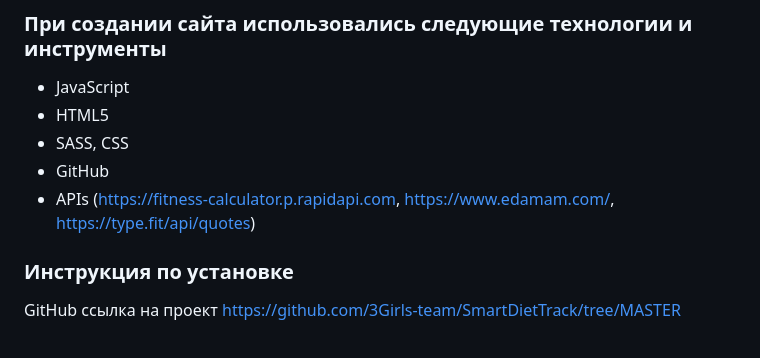
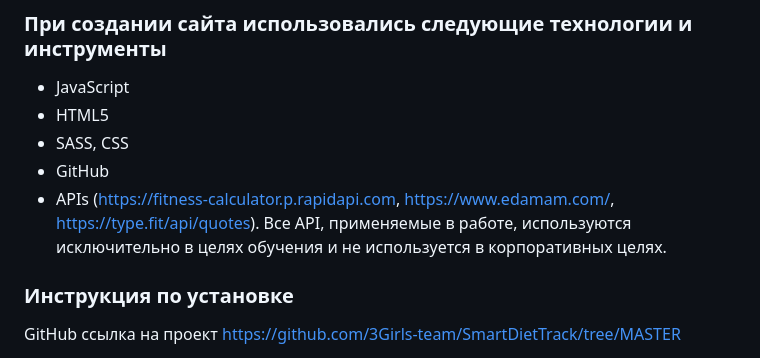
Before and after one commit to 3Girls-team/SmartDietTrack, a Markdown page: README.md, the part around the change. Drawn GitHub-style.

```diff
--- a/README.md
+++ b/README.md
@@ -53,7 +53,7 @@ SmartDietTrack представляет собой учебный проект,
 * HTML5
 * SASS, CSS
 * GitHub
-* APIs (https://fitness-calculator.p.rapidapi.com, https://www.edamam.com/,   https://type.fit/api/quotes)
+* APIs (https://fitness-calculator.p.rapidapi.com, https://www.edamam.com/,   https://type.fit/api/quotes). Все API, применяемые в работе, используются исключительно в целях обучения и не используется в корпоративных целях.
 
 
 
```
